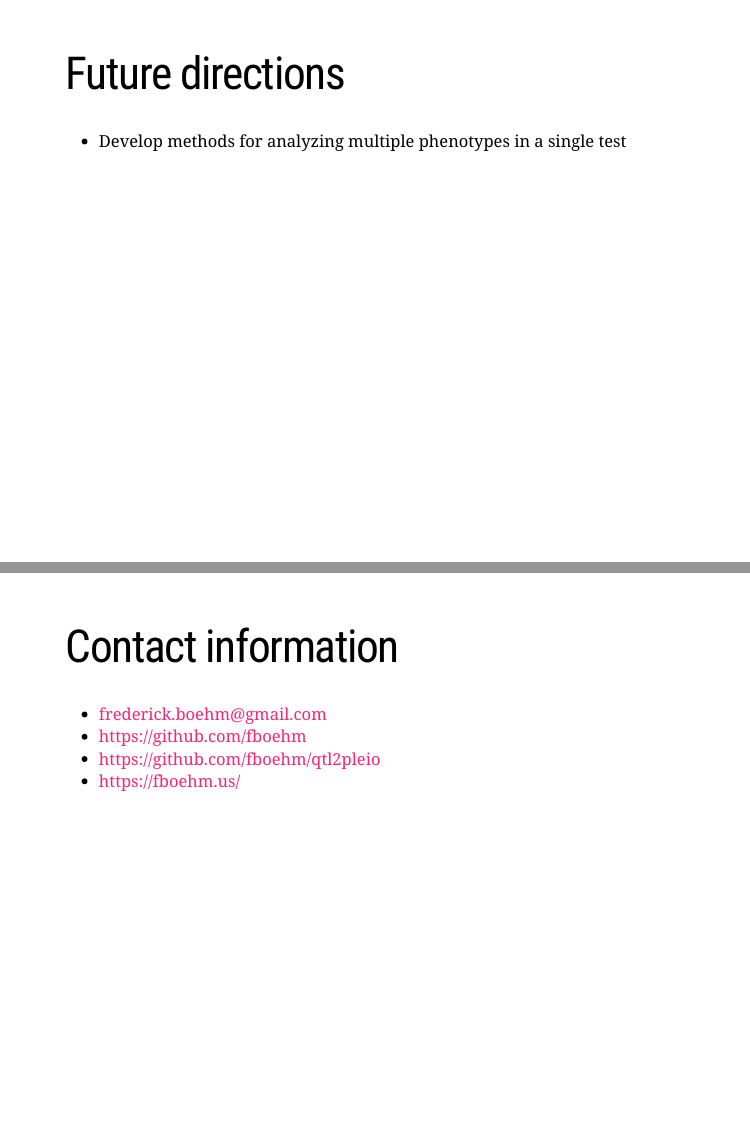
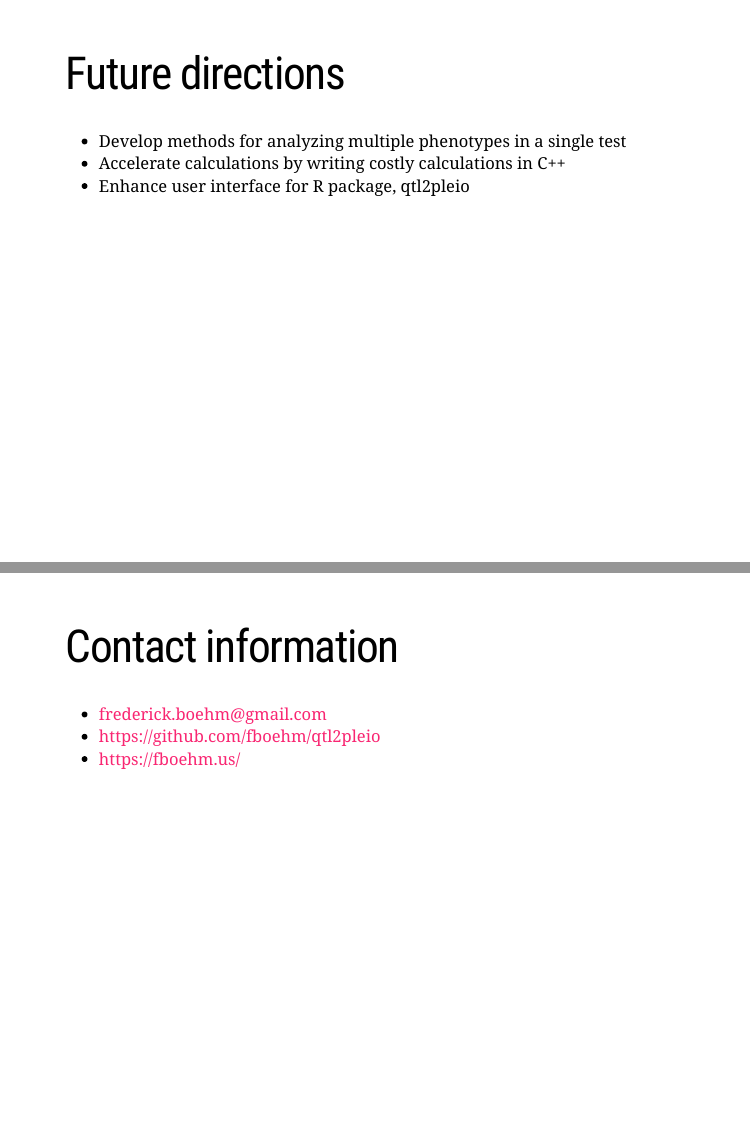
Before and after one commit to fboehm/jsm2018, an R Markdown document (jsm2018-boehm.Rmd): pages 14 and 15 of 16, joined at a grey line. Rendered offline with R 4.5, knitr and Pandoc, with nearby package versions; the slides are laid out offline by our stand-in for remark.js, each with all of its steps uncovered, in fonts that may differ from those the slides ask for, and without slide numbers, shadows or browser add-ons; some code elsewhere in the file could not run offline.

Commit message:
minor changes for JSM presentation

```diff
--- a/jsm2018-boehm.Rmd
+++ b/jsm2018-boehm.Rmd
@@ -171,6 +171,9 @@ include_graphics("figs/all3.png", auto_pdf = FALSE)
 # Future directions
 
 - Develop methods for analyzing multiple phenotypes in a single test
+- Accelerate calculations by writing costly calculations in C++
+- Enhance user interface for R package, qtl2pleio
+
 
 
 ---
```
Also changed, not shown: jsm2018-boehm.Rmd (1 more changed lines).
